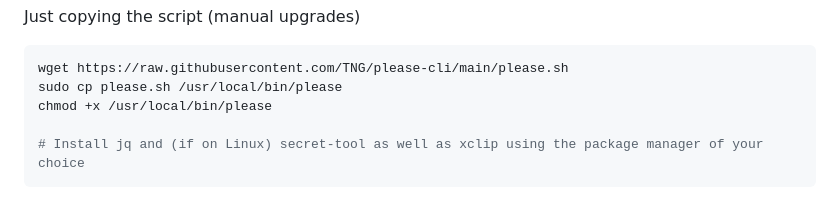
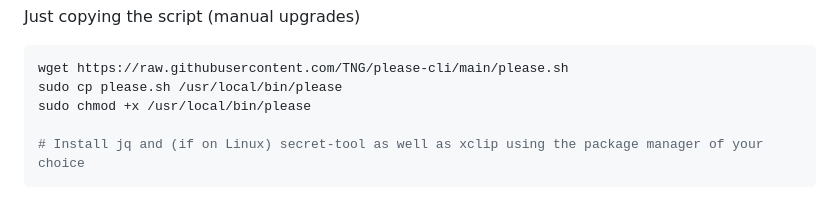
Before and after one commit to TNG/please-cli, a Markdown page: README.md, the part around the change. Rendered like a GitHub page.

Commit message:
improve manual installation section in README.md
call chmod with sudo

````diff
--- a/README.md
+++ b/README.md
@@ -63,7 +63,7 @@ Just copying the script (manual upgrades)
 ```bash
 wget https://raw.githubusercontent.com/TNG/please-cli/main/please.sh
 sudo cp please.sh /usr/local/bin/please
-chmod +x /usr/local/bin/please
+sudo chmod +x /usr/local/bin/please
 
 # Install jq and (if on Linux) secret-tool as well as xclip using the package manager of your choice
 ```
````
